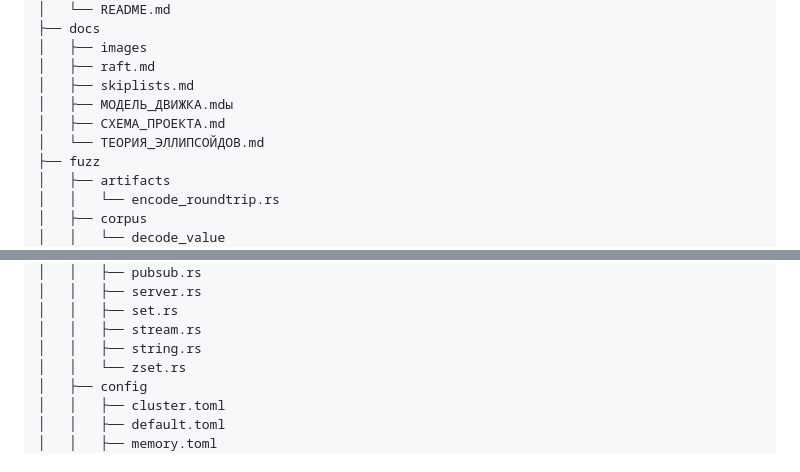
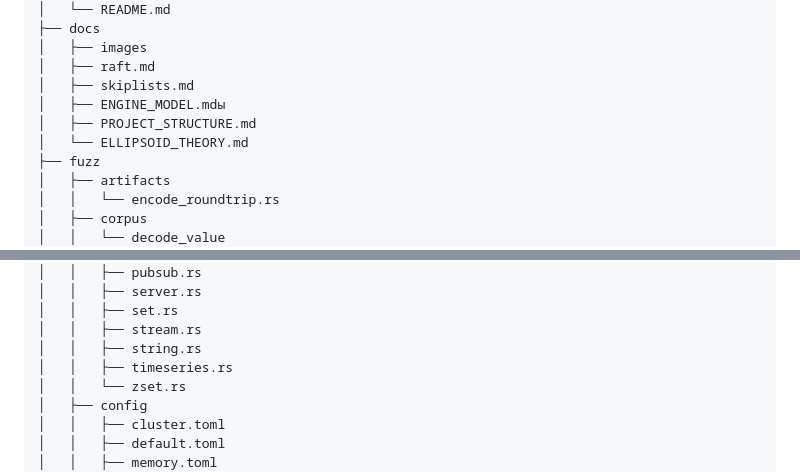
Before and after one commit to MiCkEyZzZ/zumic, a Markdown page: docs/PROJECT_STRUCTURE.md, 2 parts joined by grey strips. GitHub-like rendering.

```diff
--- a/docs/PROJECT_STRUCTURE.md
+++ b/docs/PROJECT_STRUCTURE.md
@@ -85,9 +85,9 @@ zumic
 │   ├── images
 │   ├── raft.md
 │   ├── skiplists.md
-│   ├── МОДЕЛЬ_ДВИЖКА.mdы
-│   ├── СХЕМА_ПРОЕКТА.md
-│   └── ТЕОРИЯ_ЭЛЛИПСОЙДОВ.md
+│   ├── ENGINE_MODEL.mdы
+│   ├── PROJECT_STRUCTURE.md
+│   └── ELLIPSOID_THEORY.md
 ├── fuzz
 │   ├── artifacts
 │   │   └── encode_roundtrip.rs
@@ -140,6 +140,7 @@ zumic
 │   │   ├── set.rs
 │   │   ├── stream.rs
 │   │   ├── string.rs
+│   │   ├── timeseries.rs
 │   │   └── zset.rs
 │   ├── config
 │   │   ├── cluster.toml
```
Also changed, not shown: CHANGELOG.md (+25 -0 lines).
